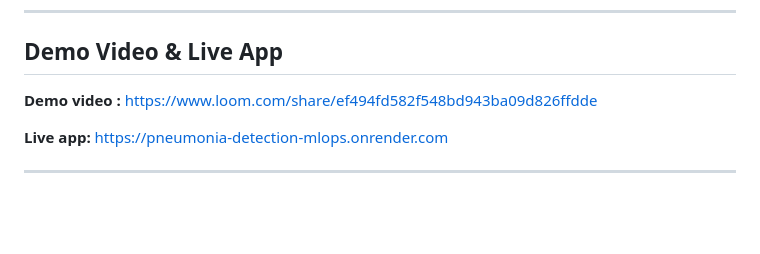
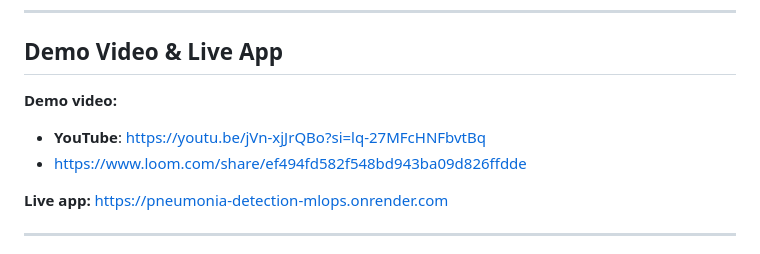
Before and after one commit to mahlet-tilahun/pneumonia-detection-mlops, a Markdown page: README.md, the part around the change. Drawn GitHub-style; blank space fills up the shorter version.

Commit message:
Alternate demo video link
Updated demo video links to include YouTube.

```diff
--- a/README.md
+++ b/README.md
@@ -25,7 +25,9 @@ visualisations, bulk data upload, and one-click model retraining.
 ---
 
 ## Demo Video & Live App
-**Demo video :** https://www.loom.com/share/ef494fd582f548bd943ba09d826ffdde
+**Demo video:**
+- **YouTube**: https://youtu.be/jVn-xjJrQBo?si=lq-27MFcHNFbvtBq
+- https://www.loom.com/share/ef494fd582f548bd943ba09d826ffdde
 
 **Live app:** https://pneumonia-detection-mlops.onrender.com
 
```
